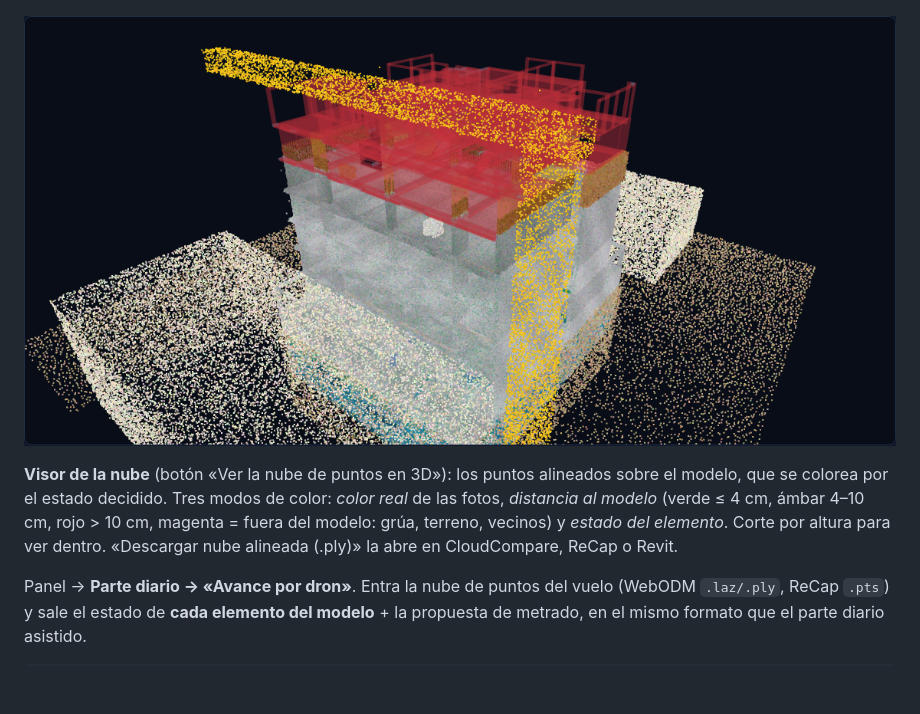
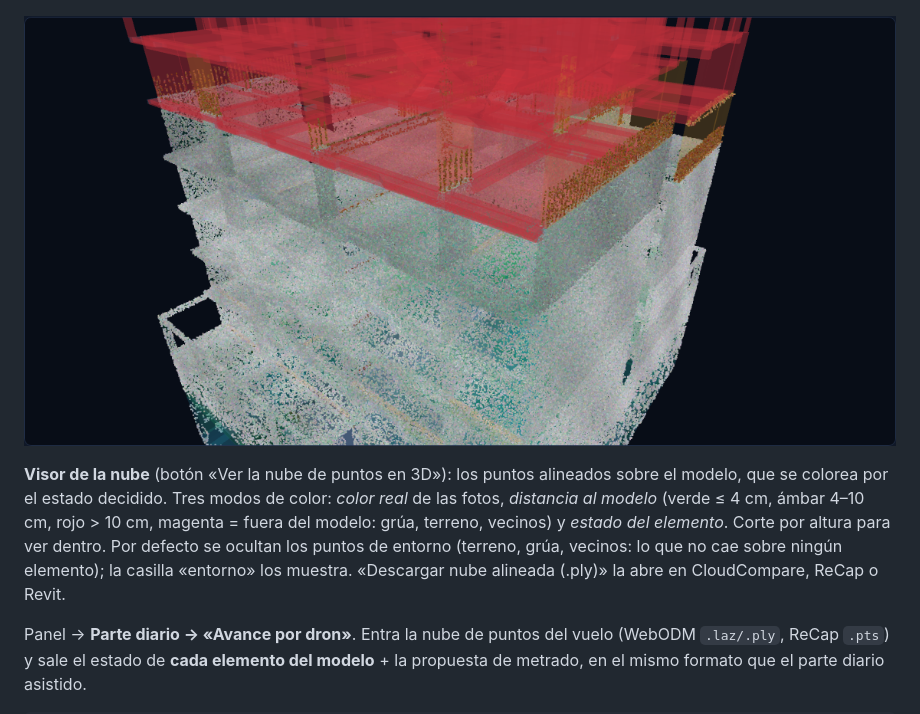
Before and after one commit to Lizzz7/BIM-IA, a Markdown page: nexo-ia/README.md, the part around the change. Rendered like a GitHub page; pictures changed too: nexo-ia/captura_nube.png; blank space fills up the shorter version.

```diff
--- a/nexo-ia/README.md
+++ b/nexo-ia/README.md
@@ -102,7 +102,7 @@ NEXO_LLM=anthropic ANTHROPIC_API_KEY=… python3 servidor.py
 **Visor de la nube** (botón «Ver la nube de puntos en 3D»): los puntos alineados sobre el modelo, que se colorea por el
 estado decidido. Tres modos de color: *color real* de las fotos, *distancia al modelo* (verde ≤ 4 cm, ámbar 4–10 cm,
 rojo > 10 cm, magenta = fuera del modelo: grúa, terreno, vecinos) y *estado del elemento*. Corte por altura para ver
-dentro. «Descargar nube alineada (.ply)» la abre en CloudCompare, ReCap o Revit.
+dentro. Por defecto se ocultan los puntos de entorno (terreno, grúa, vecinos: lo que no cae sobre ningún elemento); la casilla «entorno» los muestra. «Descargar nube alineada (.ply)» la abre en CloudCompare, ReCap o Revit.
 
 Panel → **Parte diario → «Avance por dron»**. Entra la nube de puntos del vuelo (WebODM `.laz/.ply`, ReCap `.pts`) y sale
 el estado de **cada elemento del modelo** + la propuesta de metrado, en el mismo formato que el parte diario asistido.
```
Also changed, not shown: 2 other files.
